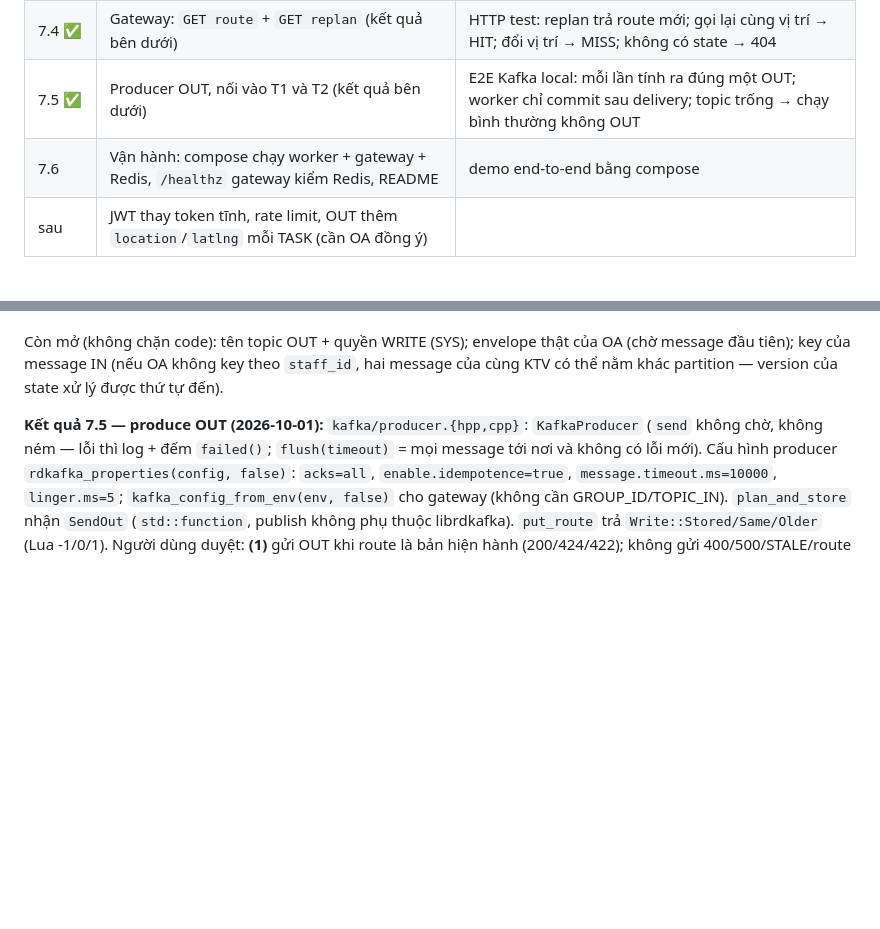
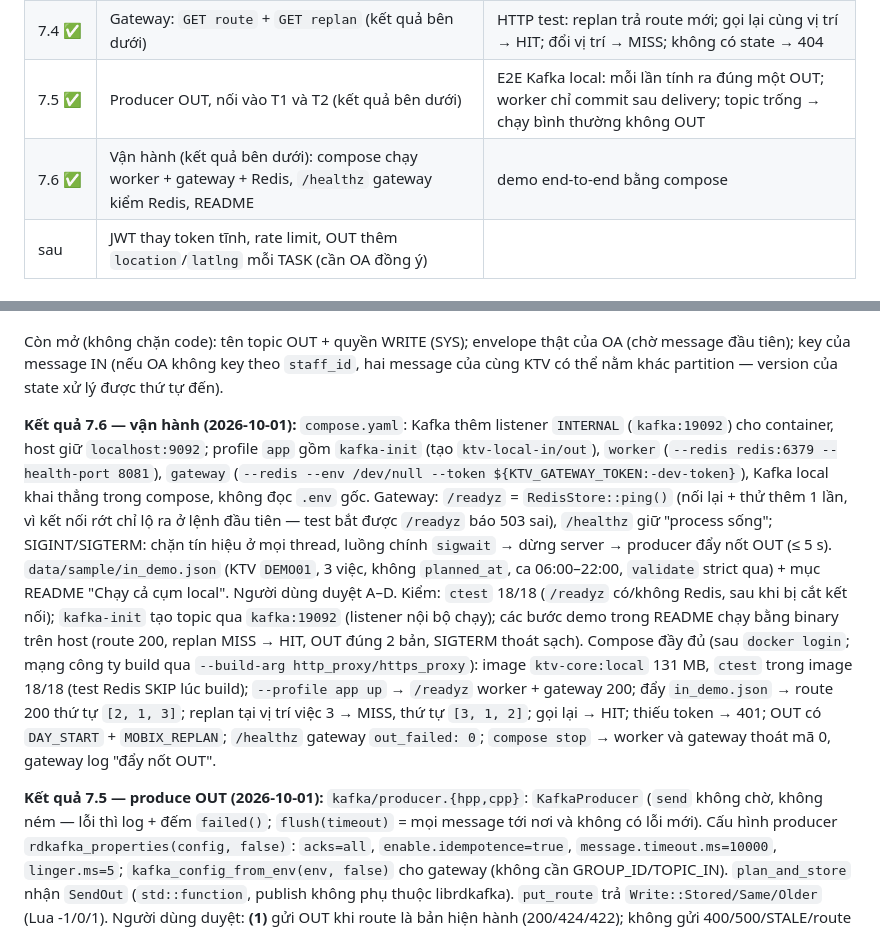
Before and after one commit to NguyenQuocPhu/ktv_optimization, a Markdown page: core/IMPLEMENTATION_SPEC.md, 2 parts joined by grey strips. GitHub-like rendering; blank space fills up the shorter version.

```diff
--- a/core/IMPLEMENTATION_SPEC.md
+++ b/core/IMPLEMENTATION_SPEC.md
@@ -655,7 +655,7 @@ Authorization: Bearer <token>       Cache-Control: no-store
 | 7.3 ✅ | Worker T1: IN → state → `plan()` → route cache (kết quả bên dưới) | E2E: đẩy IN → đọc được route trong Redis; IN cũ không đè IN mới |
 | 7.4 ✅ | Gateway: `GET route` + `GET replan` (kết quả bên dưới) | HTTP test: replan trả route mới; gọi lại cùng vị trí → HIT; đổi vị trí → MISS; không có state → 404 |
 | 7.5 ✅ | Producer OUT, nối vào T1 và T2 (kết quả bên dưới) | E2E Kafka local: mỗi lần tính ra đúng một OUT; worker chỉ commit sau delivery; topic trống → chạy bình thường không OUT |
-| 7.6 | Vận hành: compose chạy worker + gateway + Redis, `/healthz` gateway kiểm Redis, README | demo end-to-end bằng compose |
+| 7.6 ✅ | Vận hành (kết quả bên dưới): compose chạy worker + gateway + Redis, `/healthz` gateway kiểm Redis, README | demo end-to-end bằng compose |
 | sau | JWT thay token tĩnh, rate limit, OUT thêm `location`/`latlng` mỗi TASK (cần OA đồng ý) | |
 
 #### Quyết định cần chốt (đang theo đề xuất)
@@ -675,6 +675,22 @@ Authorization: Bearer <token>       Cache-Control: no-store
 Còn mở (không chặn code): tên topic OUT + quyền WRITE (SYS); envelope thật của OA (chờ message đầu tiên);
 key của message IN (nếu OA không key theo `staff_id`, hai message của cùng KTV có thể nằm khác partition —
 version của state xử lý được thứ tự đến).
+
+**Kết quả 7.6 — vận hành (2026-10-01):** `compose.yaml`: Kafka thêm listener `INTERNAL`
+(`kafka:19092`) cho container, host giữ `localhost:9092`; profile `app` gồm `kafka-init` (tạo `ktv-local-in/out`),
+`worker` (`--redis redis:6379 --health-port 8081`), `gateway` (`--redis --env /dev/null --token
+${KTV_GATEWAY_TOKEN:-dev-token}`), Kafka local khai thẳng trong compose, không đọc `.env` gốc. Gateway: `/readyz`
+= `RedisStore::ping()` (nối lại + thử thêm 1 lần, vì kết nối rớt chỉ lộ ra ở lệnh đầu tiên — test bắt được `/readyz` báo
+503 sai), `/healthz` giữ "process sống"; SIGINT/SIGTERM: chặn tín hiệu ở mọi thread, luồng chính `sigwait` → dừng
+server → producer đẩy nốt OUT (≤ 5 s). `data/sample/in_demo.json` (KTV `DEMO01`, 3 việc, không `planned_at`, ca
+06:00–22:00, `validate` strict qua) + mục README "Chạy cả cụm local". Người dùng duyệt A–D. Kiểm: `ctest` 18/18
+(`/readyz` có/không Redis, sau khi bị cắt kết nối); `kafka-init` tạo topic qua `kafka:19092` (listener nội bộ chạy);
+các bước demo trong README chạy bằng binary trên host (route 200, replan MISS → HIT, OUT đúng 2 bản, SIGTERM thoát sạch).
+Compose đầy đủ (sau `docker login`; mạng công ty build qua `--build-arg http_proxy/https_proxy`): image `ktv-core:local`
+131 MB, `ctest` trong image 18/18 (test Redis SKIP lúc build); `--profile app up` → `/readyz` worker + gateway 200; đẩy
+`in_demo.json` → route 200 thứ tự `[2, 1, 3]`; replan tại vị trí việc 3 → MISS, thứ tự `[3, 1, 2]`; gọi lại → HIT;
+thiếu token → 401; OUT có `DAY_START` + `MOBIX_REPLAN`; `/healthz` gateway `out_failed: 0`; `compose stop` → worker
+và gateway thoát mã 0, gateway log "đẩy nốt OUT".
 
 **Kết quả 7.5 — produce OUT (2026-10-01):** `kafka/producer.{hpp,cpp}`: `KafkaProducer` (`send` không chờ, không
 ném — lỗi thì log + đếm `failed()`; `flush(timeout)` = mọi message tới nơi và không có lỗi mới). Cấu hình producer
```
Also changed, not shown: README.md (+31 -2 lines), core/README.md (+1 -1 lines).
